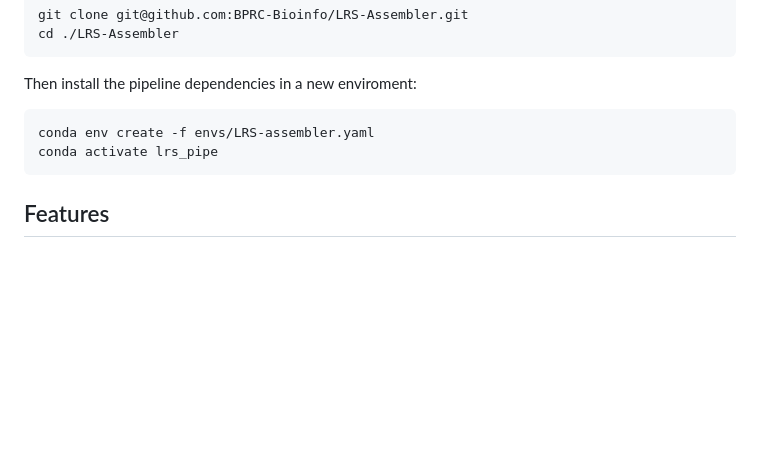
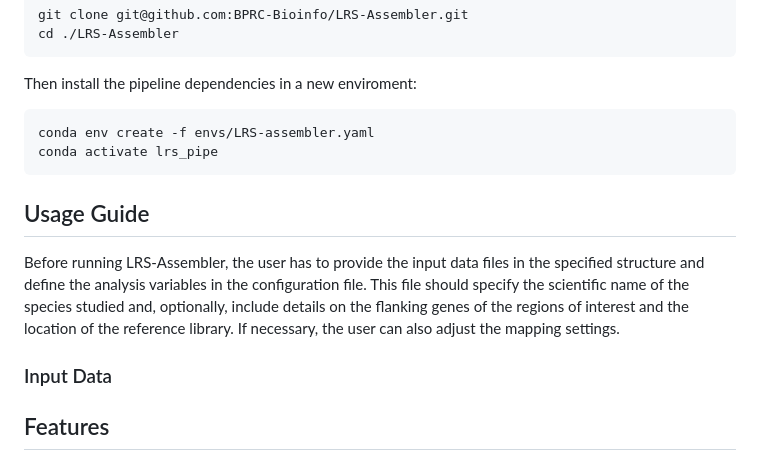
Before and after one commit to BPRC-Bioinfo/LRS-Assembler, a Markdown page: README.md, the part around the change. Rendered like a GitHub page; blank space fills up the shorter version.

```diff
--- a/README.md
+++ b/README.md
@@ -15,6 +15,14 @@ Then install the pipeline dependencies in a new enviroment:
 
     conda env create -f envs/LRS-assembler.yaml
     conda activate lrs_pipe
+
+## Usage Guide
+
+Before running LRS-Assembler, the user has to provide the input data files in the specified structure and define the analysis variables in the configuration file. This file should specify the scientific name of the species studied and, optionally, include details on the flanking genes of the regions of interest and the location of the reference library. If necessary, the user can also adjust the mapping settings.
+
+### Input Data
+
+
 
 ## Features
 
```
